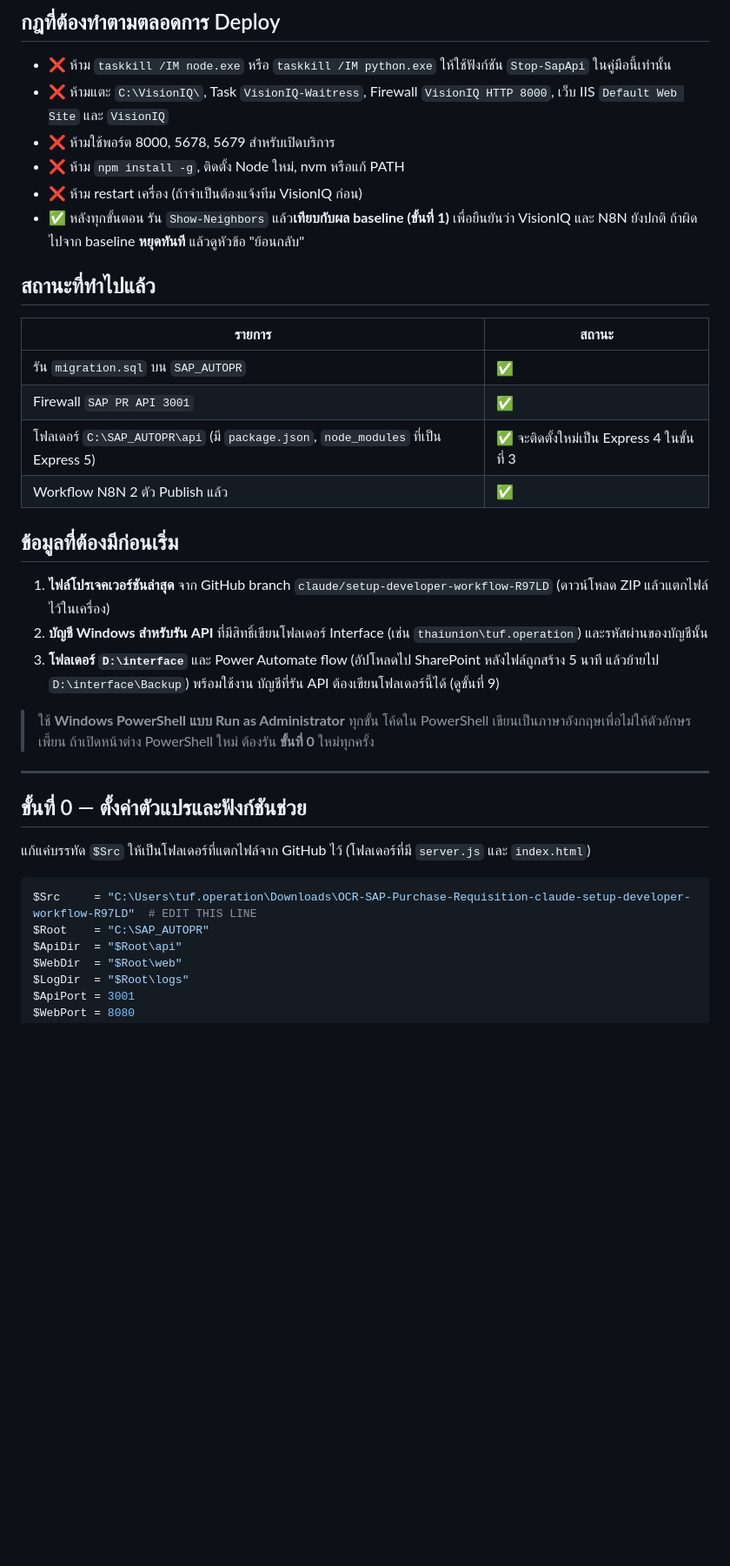
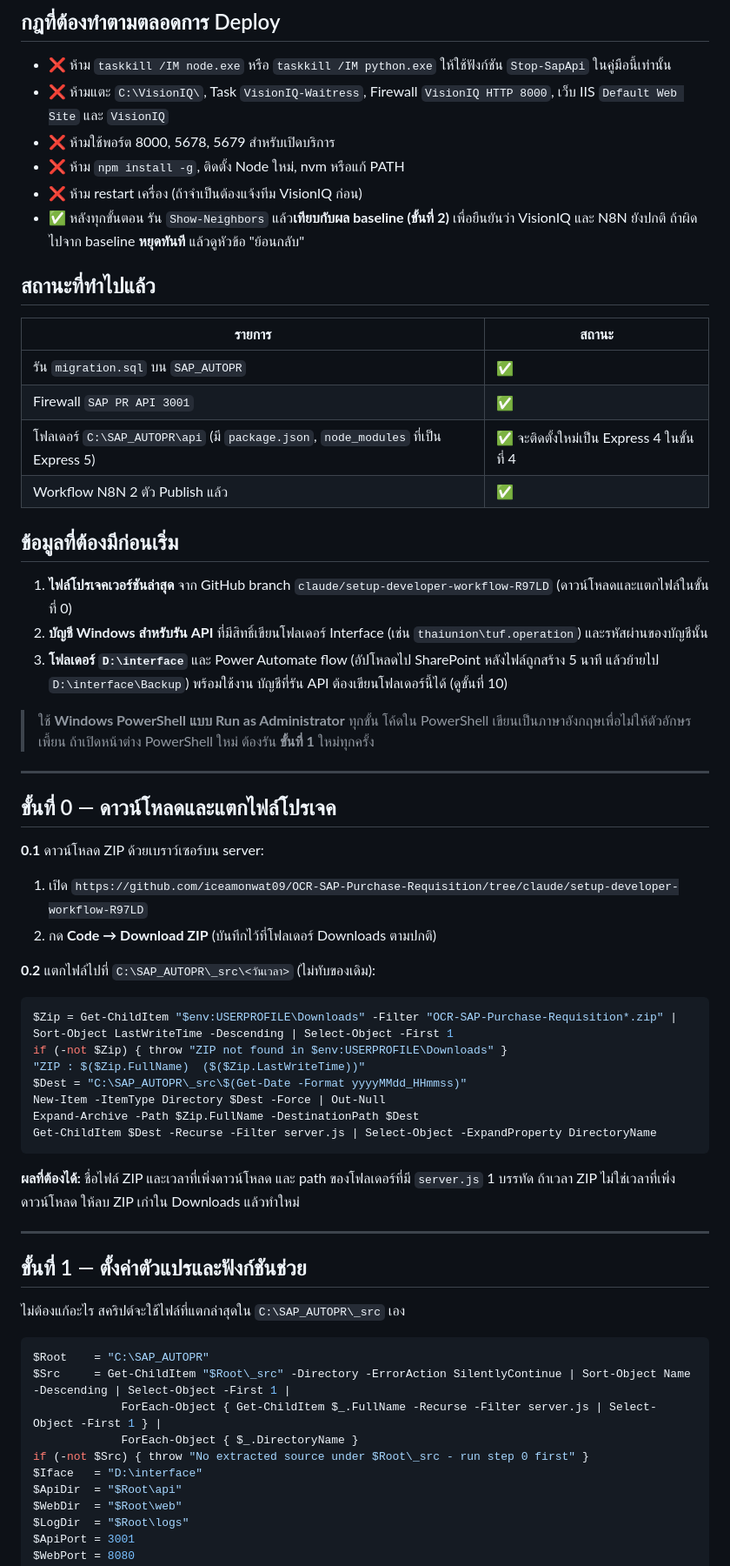
Before and after one commit to iceamonwat09/OCR-SAP-Purchase-Requisition, a Markdown page: DEPLOY.md, the part around one of its changes. Shown at 87% size. Drawn GitHub-style; blank space fills up the shorter version.

````diff
--- a/DEPLOY.md
+++ b/DEPLOY.md
@@ -20,7 +20,7 @@
 - ❌ ห้ามใช้พอร์ต 8000, 5678, 5679 สำหรับเปิดบริการ
 - ❌ ห้าม `npm install -g`, ติดตั้ง Node ใหม่, nvm หรือแก้ PATH
 - ❌ ห้าม restart เครื่อง (ถ้าจำเป็นต้องแจ้งทีม VisionIQ ก่อน)
-- ✅ หลังทุกขั้นตอน รัน `Show-Neighbors` แล้ว**เทียบกับผล baseline (ขั้นที่ 1)** เพื่อยืนยันว่า VisionIQ และ N8N ยังปกติ ถ้าผิดไปจาก baseline **หยุดทันที** แล้วดูหัวข้อ "ย้อนกลับ"
+- ✅ หลังทุกขั้นตอน รัน `Show-Neighbors` แล้ว**เทียบกับผล baseline (ขั้นที่ 2)** เพื่อยืนยันว่า VisionIQ และ N8N ยังปกติ ถ้าผิดไปจาก baseline **หยุดทันที** แล้วดูหัวข้อ "ย้อนกลับ"
 
 ## สถานะที่ทำไปแล้ว
 
@@ -28,28 +28,52 @@
 |---|---|
 | รัน `migration.sql` บน `SAP_AUTOPR` | ✅ |
 | Firewall `SAP PR API 3001` | ✅ |
-| โฟลเดอร์ `C:\SAP_AUTOPR\api` (มี `package.json`, `node_modules` ที่เป็น Express 5) | ✅ จะติดตั้งใหม่เป็น Express 4 ในขั้นที่ 3 |
+| โฟลเดอร์ `C:\SAP_AUTOPR\api` (มี `package.json`, `node_modules` ที่เป็น Express 5) | ✅ จะติดตั้งใหม่เป็น Express 4 ในขั้นที่ 4 |
 | Workflow N8N 2 ตัว Publish แล้ว | ✅ |
 
 ## ข้อมูลที่ต้องมีก่อนเริ่ม
 
-1. **ไฟล์โปรเจคเวอร์ชันล่าสุด** จาก GitHub branch `claude/setup-developer-workflow-R97LD` (ดาวน์โหลด ZIP แล้วแตกไฟล์ไว้ในเครื่อง)
+1. **ไฟล์โปรเจคเวอร์ชันล่าสุด** จาก GitHub branch `claude/setup-developer-workflow-R97LD` (ดาวน์โหลดและแตกไฟล์ในขั้นที่ 0)
 2. **บัญชี Windows สำหรับรัน API** ที่มีสิทธิ์เขียนโฟลเดอร์ Interface (เช่น `thaiunion\tuf.operation`) และรหัสผ่านของบัญชีนั้น
-3. **โฟลเดอร์ `D:\interface`** และ Power Automate flow (อัปโหลดไป SharePoint หลังไฟล์ถูกสร้าง 5 นาที แล้วย้ายไป `D:\interface\Backup`) พร้อมใช้งาน บัญชีที่รัน API ต้องเขียนโฟลเดอร์นี้ได้ (ดูขั้นที่ 9)
+3. **โฟลเดอร์ `D:\interface`** และ Power Automate flow (อัปโหลดไป SharePoint หลังไฟล์ถูกสร้าง 5 นาที แล้วย้ายไป `D:\interface\Backup`) พร้อมใช้งาน บัญชีที่รัน API ต้องเขียนโฟลเดอร์นี้ได้ (ดูขั้นที่ 10)
 
 > ใช้ **Windows PowerShell แบบ Run as Administrator** ทุกขั้น
 > โค้ดใน PowerShell เขียนเป็นภาษาอังกฤษเพื่อไม่ให้ตัวอักษรเพี้ยน
-> ถ้าเปิดหน้าต่าง PowerShell ใหม่ ต้องรัน **ขั้นที่ 0** ใหม่ทุกครั้ง
+> ถ้าเปิดหน้าต่าง PowerShell ใหม่ ต้องรัน **ขั้นที่ 1** ใหม่ทุกครั้ง
 
 ---
 
-## ขั้นที่ 0 — ตั้งค่าตัวแปรและฟังก์ชันช่วย
+## ขั้นที่ 0 — ดาวน์โหลดและแตกไฟล์โปรเจค
 
-แก้แค่บรรทัด `$Src` ให้เป็นโฟลเดอร์ที่แตกไฟล์จาก GitHub ไว้ (โฟลเดอร์ที่มี `server.js` และ `index.html`)
+**0.1** ดาวน์โหลด ZIP ด้วยเบราว์เซอร์บน server:
+1. เปิด `https://github.com/iceamonwat09/OCR-SAP-Purchase-Requisition/tree/claude/setup-developer-workflow-R97LD`
+2. กด **Code → Download ZIP** (บันทึกไว้ที่โฟลเดอร์ Downloads ตามปกติ)
+
+**0.2** แตกไฟล์ไปที่ `C:\SAP_AUTOPR\_src\<วันเวลา>` (ไม่ทับของเดิม):
+```powershell
+$Zip = Get-ChildItem "$env:USERPROFILE\Downloads" -Filter "OCR-SAP-Purchase-Requisition*.zip" | Sort-Object LastWriteTime -Descending | Select-Object -First 1
+if (-not $Zip) { throw "ZIP not found in $env:USERPROFILE\Downloads" }
+"ZIP : $($Zip.FullName)  ($($Zip.LastWriteTime))"
+$Dest = "C:\SAP_AUTOPR\_src\$(Get-Date -Format yyyyMMdd_HHmmss)"
+New-Item -ItemType Directory $Dest -Force | Out-Null
+Expand-Archive -Path $Zip.FullName -DestinationPath $Dest
+Get-ChildItem $Dest -Recurse -Filter server.js | Select-Object -ExpandProperty DirectoryName
+```
+**ผลที่ต้องได้:** ชื่อไฟล์ ZIP และเวลาที่เพิ่งดาวน์โหลด และ path ของโฟลเดอร์ที่มี `server.js` 1 บรรทัด ถ้าเวลา ZIP ไม่ใช่เวลาที่เพิ่งดาวน์โหลด ให้ลบ ZIP เก่าใน Downloads แล้วทำใหม่
+
+---
+
+## ขั้นที่ 1 — ตั้งค่าตัวแปรและฟังก์ชันช่วย
+
+ไม่ต้องแก้อะไร สคริปต์จะใช้ไฟล์ที่แตกล่าสุดใน `C:\SAP_AUTOPR\_src` เอง
 
 ```powershell
-$Src     = "C:\Users\tuf.operation\Downloads\OCR-SAP-Purchase-Requisition-claude-setup-developer-workflow-R97LD"  # EDIT THIS LINE
 $Root    = "C:\SAP_AUTOPR"
+$Src     = Get-ChildItem "$Root\_src" -Directory -ErrorAction SilentlyContinue | Sort-Object Name -Descending | Select-Object -First 1 |
+             ForEach-Object { Get-ChildItem $_.FullName -Recurse -Filter server.js | Select-Object -First 1 } |
+             ForEach-Object { $_.DirectoryName }
+if (-not $Src) { throw "No extracted source under $Root\_src - run step 0 first" }
+$Iface   = "D:\interface"
 $ApiDir  = "$Root\api"
 $WebDir  = "$Root\web"
 $LogDir  = "$Root\logs"
````
Also changed, not shown: other parts of DEPLOY.md (+28 -26 lines).
